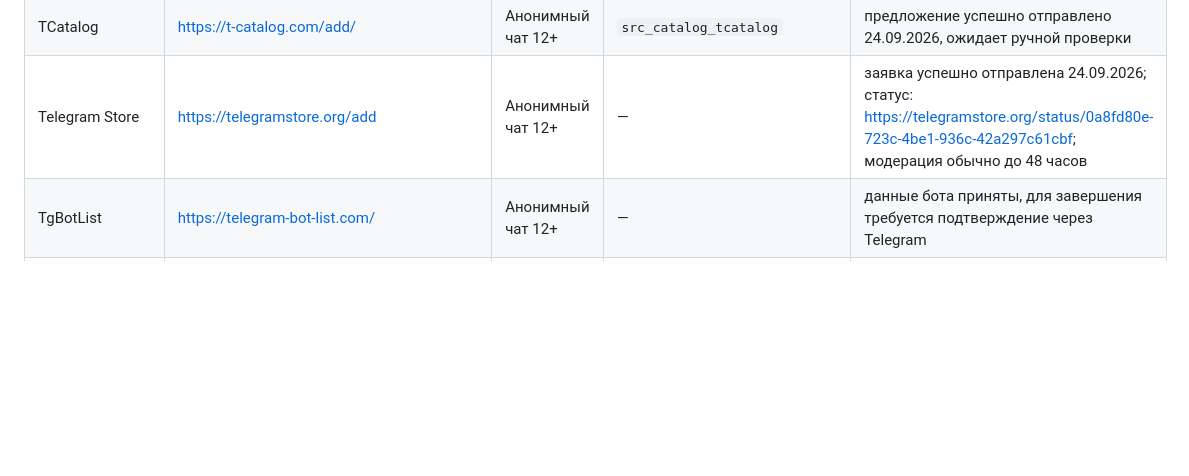
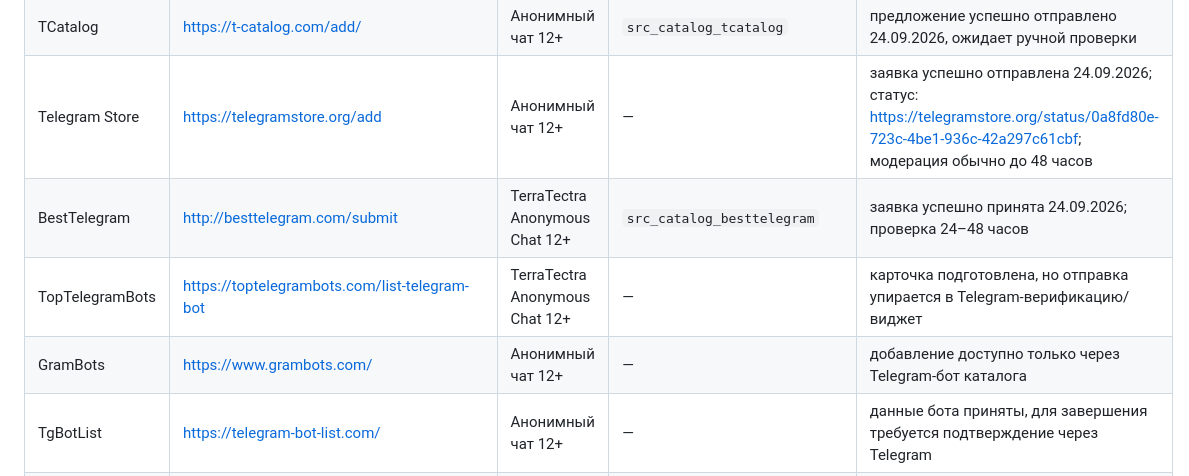
Before and after one commit to TerraTectra/anon-gender-chat-ru, a Markdown page: promotion/placements.md, the part around the change. Rendered like a GitHub page; blank space fills up the shorter version.

Commit message:
Track international bot directories

```diff
--- a/promotion/placements.md
+++ b/promotion/placements.md
@@ -13,6 +13,9 @@
 | Телеграм.Меню | https://telegram.menu/add | Анонимный чат 12+ | `src_catalog_telegrammenu` | заявка успешно отправлена 24.09.2026, ожидает модерации |
 | TCatalog | https://t-catalog.com/add/ | Анонимный чат 12+ | `src_catalog_tcatalog` | предложение успешно отправлено 24.09.2026, ожидает ручной проверки |
 | Telegram Store | https://telegramstore.org/add | Анонимный чат 12+ | — | заявка успешно отправлена 24.09.2026; статус: https://telegramstore.org/status/0a8fd80e-723c-4be1-936c-42a297c61cbf; модерация обычно до 48 часов |
+| BestTelegram | http://besttelegram.com/submit | TerraTectra Anonymous Chat 12+ | `src_catalog_besttelegram` | заявка успешно принята 24.09.2026; проверка 24–48 часов |
+| TopTelegramBots | https://toptelegrambots.com/list-telegram-bot | TerraTectra Anonymous Chat 12+ | — | карточка подготовлена, но отправка упирается в Telegram-верификацию/виджет |
+| GramBots | https://www.grambots.com/ | Анонимный чат 12+ | — | добавление доступно только через Telegram-бот каталога |
 | TgBotList | https://telegram-bot-list.com/ | Анонимный чат 12+ | — | данные бота приняты, для завершения требуется подтверждение через Telegram |
 | Bothost | https://bothost.ru/katalog-botov | Анонимный чат 12+ | `src_catalog_bothost` | заявка успешно принята 24.09.2026 после повторной отправки; модерация до 48 часов |
 | TGPin | https://tgpin.com/ru/add/ | Анонимный чат 12+ | — | требует вход через Telegram |
```
